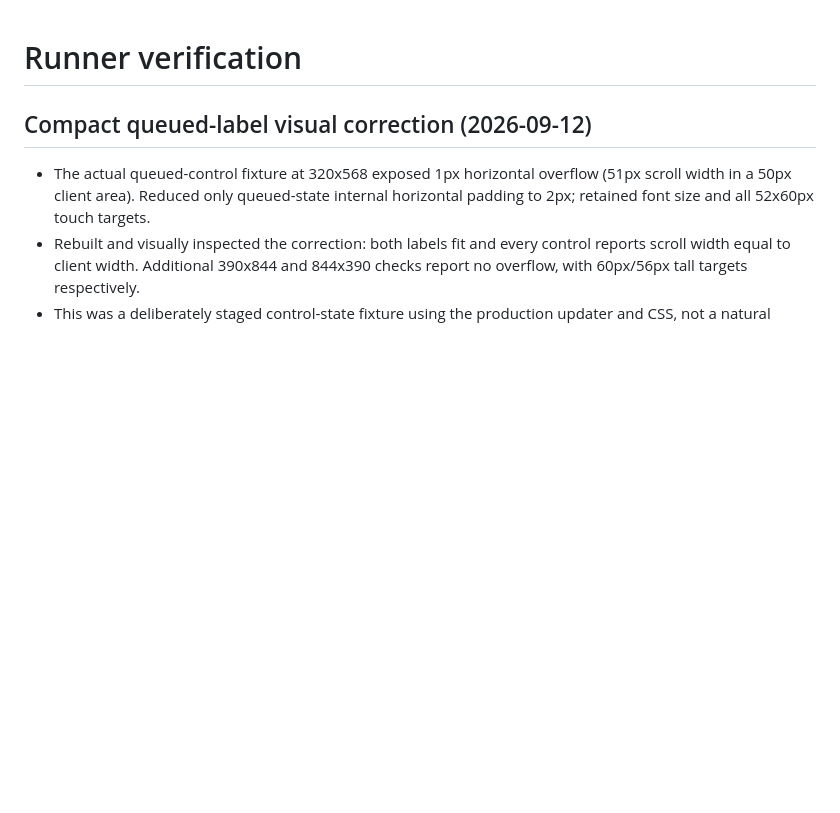
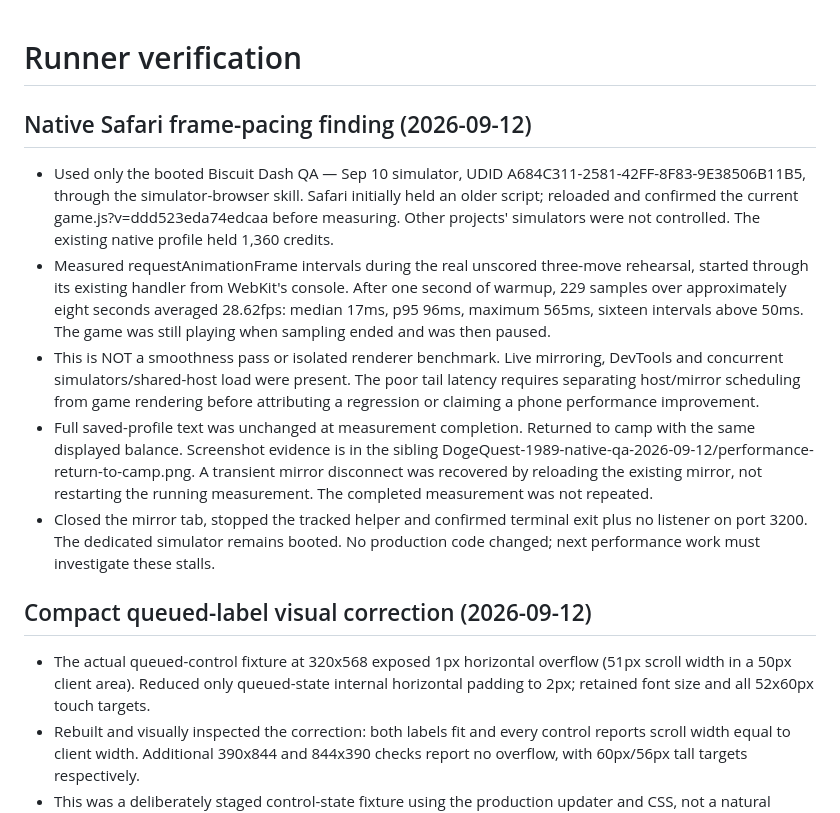
Before and after one commit to jonbiro/DogeQuest-1989, a Markdown page: RUNNER-VERIFICATION.md, the part around the change. Drawn GitHub-style; blank space fills up the shorter version.

Commit message:
Record native Safari frame-pacing stalls for focused performance work

```diff
--- a/RUNNER-VERIFICATION.md
+++ b/RUNNER-VERIFICATION.md
@@ -1,4 +1,29 @@
 # Runner verification
+
+## Native Safari frame-pacing finding (2026-09-12)
+
+- Used only the booted Biscuit Dash QA — Sep 10 simulator, UDID
+  A684C311-2581-42FF-8F83-9E38506B11B5, through the simulator-browser skill.
+  Safari initially held an older script; reloaded and confirmed the current
+  game.js?v=ddd523eda74edcaa before measuring. Other projects' simulators were
+  not controlled. The existing native profile held 1,360 credits.
+- Measured requestAnimationFrame intervals during the real unscored three-move
+  rehearsal, started through its existing handler from WebKit's console. After
+  one second of warmup, 229 samples over approximately eight seconds averaged
+  28.62fps: median 17ms, p95 96ms, maximum 565ms, sixteen intervals above 50ms.
+  The game was still playing when sampling ended and was then paused.
+- This is NOT a smoothness pass or isolated renderer benchmark. Live mirroring,
+  DevTools and concurrent simulators/shared-host load were present. The poor tail
+  latency requires separating host/mirror scheduling from game rendering before
+  attributing a regression or claiming a phone performance improvement.
+- Full saved-profile text was unchanged at measurement completion. Returned to
+  camp with the same displayed balance. Screenshot evidence is in the sibling
+  DogeQuest-1989-native-qa-2026-09-12/performance-return-to-camp.png. A transient
+  mirror disconnect was recovered by reloading the existing mirror, not restarting
+  the running measurement. The completed measurement was not repeated.
+- Closed the mirror tab, stopped the tracked helper and confirmed terminal exit
+  plus no listener on port 3200. The dedicated simulator remains booted. No
+  production code changed; next performance work must investigate these stalls.
 
 ## Compact queued-label visual correction (2026-09-12)
 
```
